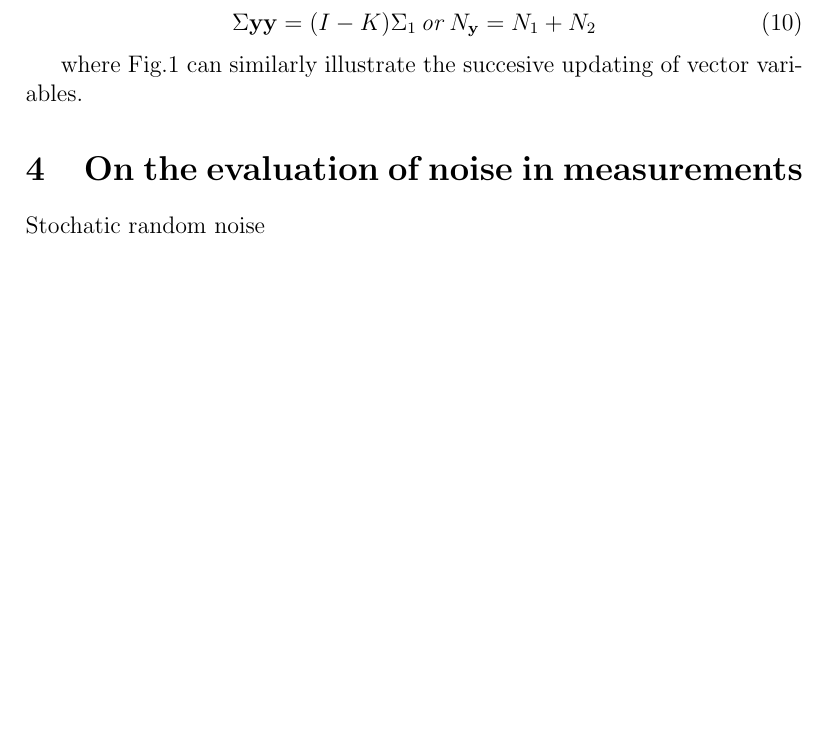
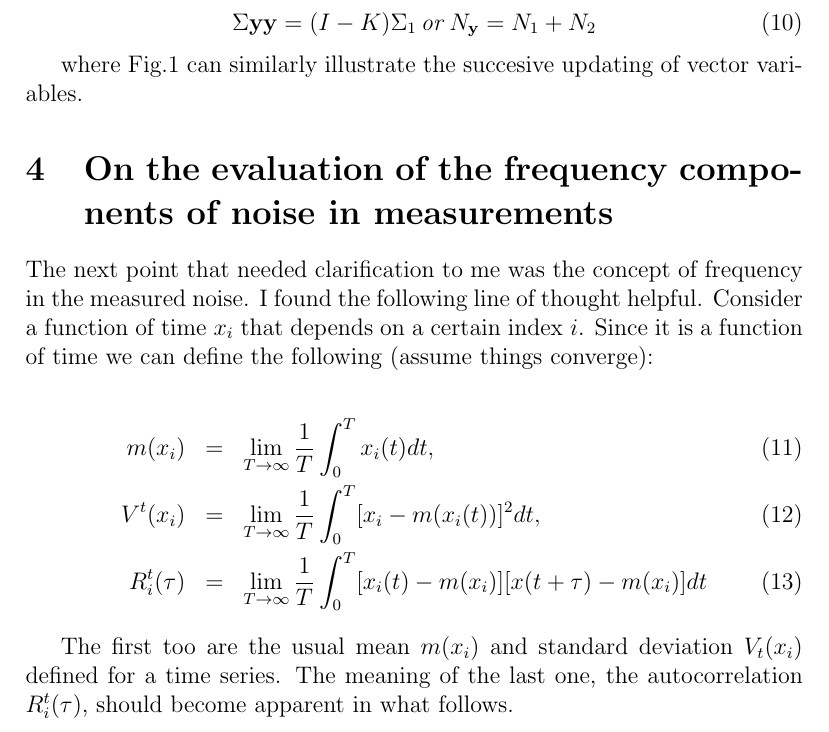
Before and after one commit to gino-serpa/latex_report, a LaTeX paper (first_try.tex): part of page 6 of 17, cut so that both start at the same text, the shorter picture padded with empty space. Compiled offline with pdfLaTeX.

Commit message:
starting to add stochastic process intro

```diff
--- a/first_try.tex
+++ b/first_try.tex
@@ -206,9 +206,21 @@ K = \Sigma_1 (\Sigma_1 + \Sigma_2)^{-1} = (N_1 + N_2)^{-1} N_2
 
 where Fig.{\ref{fig:singleparameter}} can similarly illustrate the succesive updating of vector variables.
 
-\section{On the evaluation of noise in measurements}
+\section{On the evaluation of the frequency components of noise in measurements}
 
-Stochatic random noise
+The next point that needed clarification to me was the concept of frequency in the measured noise. I found the following line of thought helpful. Consider a function of time $x_i$ that depends on a certain index $i$.
+Since it is a function of time we can define the following (assume things converge):
+
+\begin{eqnarray}
+m(x_i)   & = & \lim_{T \to\infty } \dfrac{1}{T} \int_0^T x_i(t) dt,\\
+V^t(x_i) & = & \lim_{T \to\infty } \dfrac{1}{T} \int_0^T
+                  [x_i-m(x_i(t))]^2 dt, \\
+R_i^t(\tau)    & = & \lim_{T \to\infty } \dfrac{1}{T} \int_0^T
+			  [x_i(t)-m(x_i)][x(t+\tau)-m(x_i)] dt
+\end{eqnarray}
+
+The first too are the usual mean $m(x_i)$ and standard deviation $V_t(x_i)$
+defined for a time series. The meaning of the last one, the autocorrelation $R_i^t(\tau)$, should become apparent in what follows.
 
 \appendix
 
```
